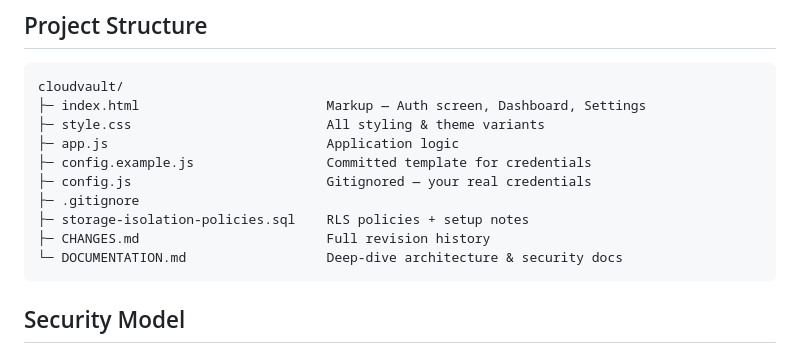
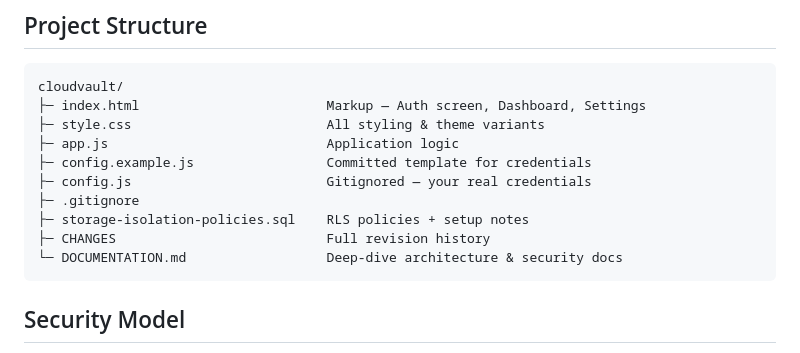
Before and after one commit to sunny1234-del/cloudvault, a Markdown page: README.md, the part around the change. Rendered like a GitHub page.

Commit message:
Rename CHANGES.md to CHANGES

````diff
--- a/README.md
+++ b/README.md
@@ -51,7 +51,7 @@ cloudvault/
 ├─ config.js                         Gitignored — your real credentials
 ├─ .gitignore
 ├─ storage-isolation-policies.sql    RLS policies + setup notes
-├─ CHANGES.md                        Full revision history
+├─ CHANGES                           Full revision history
 └─ DOCUMENTATION.md                  Deep-dive architecture & security docs
 ```
 
````
